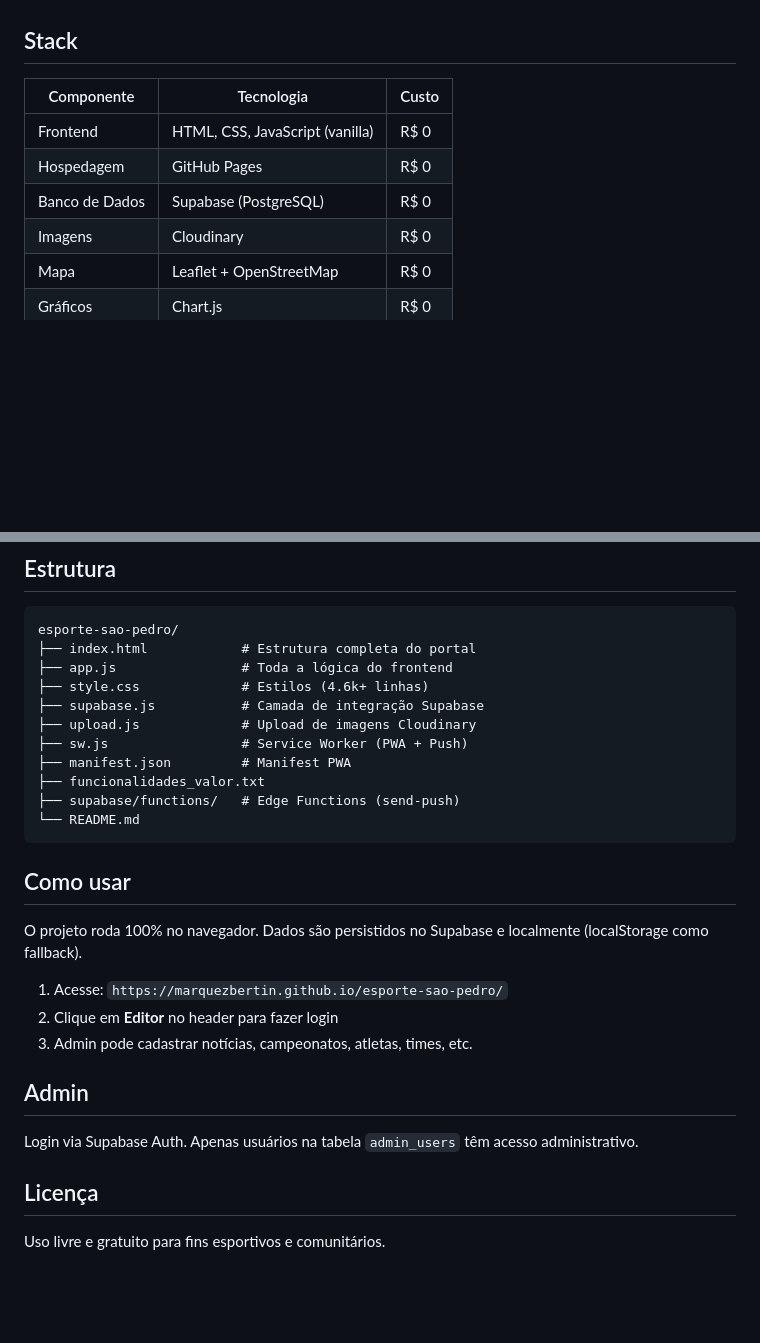
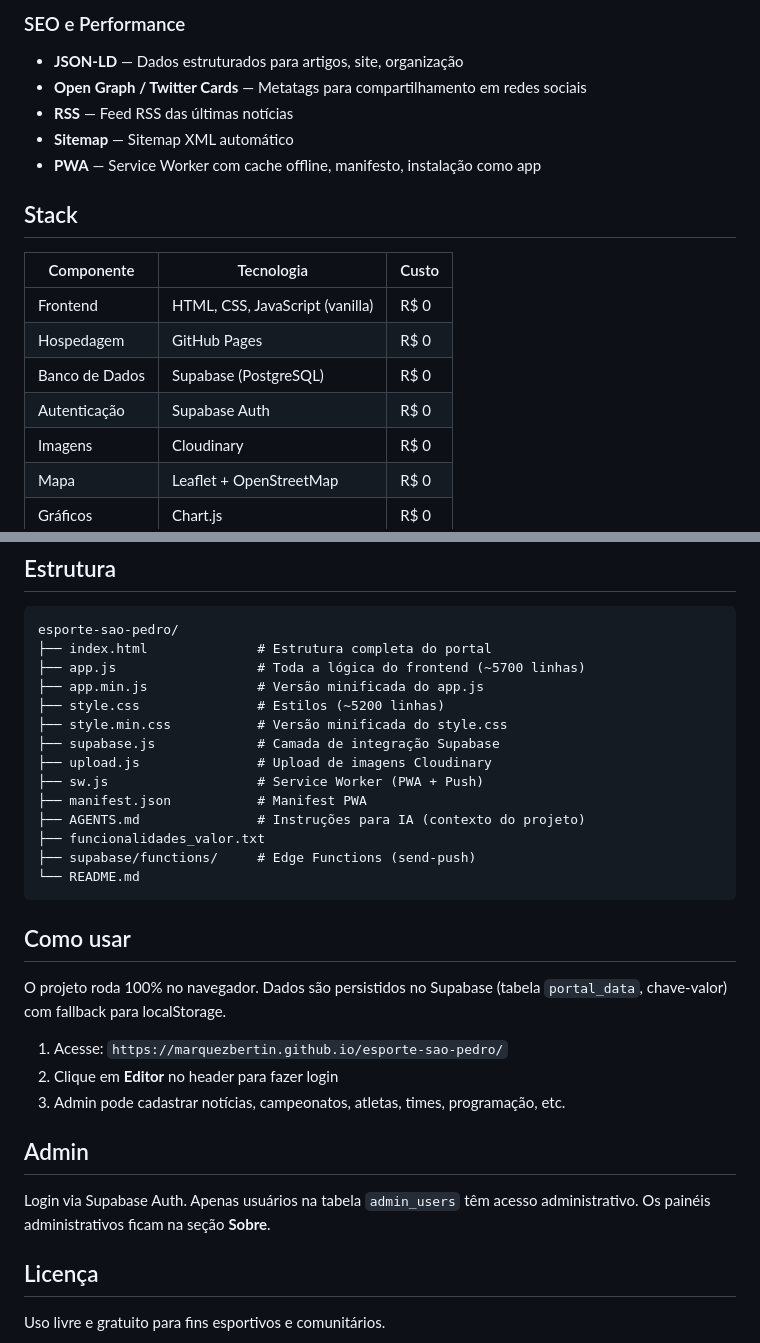
Before and after one commit to Marquezbertin/esporte-sao-pedro, a Markdown page: README.md, 2 parts joined by grey strips. Rendered like a GitHub page; blank space fills up the shorter version.

````diff
--- a/README.md
+++ b/README.md
@@ -30,3 +53,9 @@ Portal esportivo regional de São Pedro/SP. Resultados, tabelas, artilheiros, ca
+### SEO e Performance
+- **JSON-LD** — Dados estruturados para artigos, site, organização
+- **Open Graph / Twitter Cards** — Metatags para compartilhamento em redes sociais
+- **RSS** — Feed RSS das últimas notícias
+- **Sitemap** — Sitemap XML automático
+- **PWA** — Service Worker com cache offline, manifesto, instalação como app
 
 ## Stack
 
@@ -35,6 +64,7 @@ Portal esportivo regional de São Pedro/SP. Resultados, tabelas, artilheiros, ca
 | Frontend | HTML, CSS, JavaScript (vanilla) | R$ 0 |
 | Hospedagem | GitHub Pages | R$ 0 |
 | Banco de Dados | Supabase (PostgreSQL) | R$ 0 |
+| Autenticação | Supabase Auth | R$ 0 |
 | Imagens | Cloudinary | R$ 0 |
 | Mapa | Leaflet + OpenStreetMap | R$ 0 |
 | Gráficos | Chart.js | R$ 0 |
@@ -48,29 +78,32 @@ Portal esportivo regional de São Pedro/SP. Resultados, tabelas, artilheiros, ca
 
 ```
 esporte-sao-pedro/
-├── index.html            # Estrutura completa do portal
-├── app.js                # Toda a lógica do frontend
-├── style.css             # Estilos (4.6k+ linhas)
-├── supabase.js           # Camada de integração Supabase
-├── upload.js             # Upload de imagens Cloudinary
-├── sw.js                 # Service Worker (PWA + Push)
-├── manifest.json         # Manifest PWA
+├── index.html              # Estrutura completa do portal
+├── app.js                  # Toda a lógica do frontend (~5700 linhas)
+├── app.min.js              # Versão minificada do app.js
+├── style.css               # Estilos (~5200 linhas)
+├── style.min.css           # Versão minificada do style.css
+├── supabase.js             # Camada de integração Supabase
+├── upload.js               # Upload de imagens Cloudinary
+├── sw.js                   # Service Worker (PWA + Push)
+├── manifest.json           # Manifest PWA
+├── AGENTS.md               # Instruções para IA (contexto do projeto)
 ├── funcionalidades_valor.txt
-├── supabase/functions/   # Edge Functions (send-push)
+├── supabase/functions/     # Edge Functions (send-push)
 └── README.md
 ```
 
 ## Como usar
 
-O projeto roda 100% no navegador. Dados são persistidos no Supabase e localmente (localStorage como fallback).
+O projeto roda 100% no navegador. Dados são persistidos no Supabase (tabela `portal_data`, chave-valor) com fallback para localStorage.
 
 1. Acesse: `https://marquezbertin.github.io/esporte-sao-pedro/`
 2. Clique em **Editor** no header para fazer login
-3. Admin pode cadastrar notícias, campeonatos, atletas, times, etc.
+3. Admin pode cadastrar notícias, campeonatos, atletas, times, programação, etc.
 
 ## Admin
 
-Login via Supabase Auth. Apenas usuários na tabela `admin_users` têm acesso administrativo.
+Login via Supabase Auth. Apenas usuários na tabela `admin_users` têm acesso administrativo. Os painéis administrativos ficam na seção **Sobre**.
 
 ## Licença
 
````
Also changed, not shown: other parts of README.md (+47 -24 lines).
